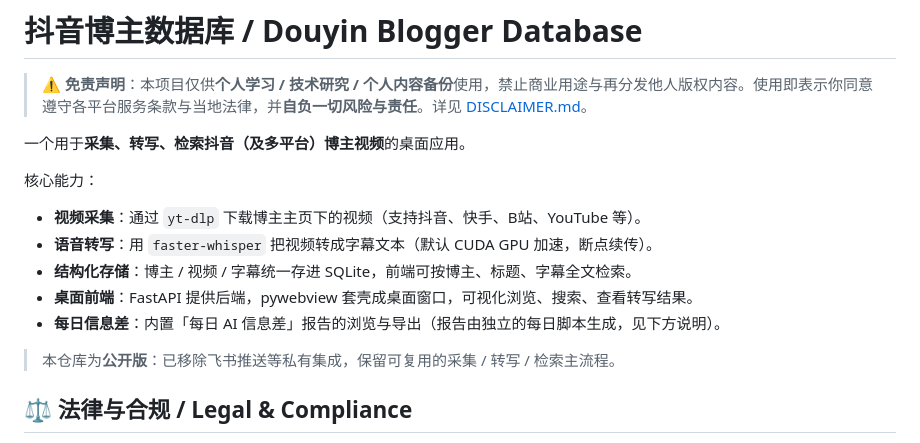
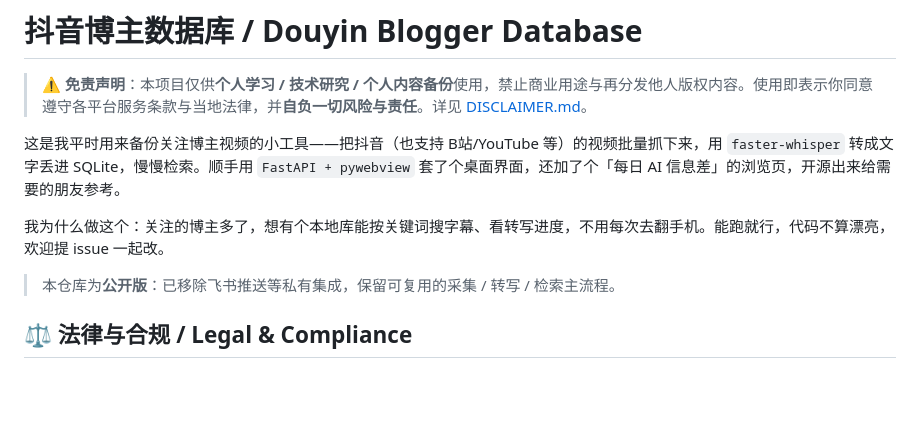
Before and after one commit to lzhangwei983/douyin-blogger-db, a Markdown page: README.md, the part around the change. Rendered like a GitHub page; blank space fills up the shorter version.

Commit message:
docs: README 改为作者口吻，去 AI 味

```diff
--- a/README.md
+++ b/README.md
@@ -2,15 +2,9 @@
 
 > ⚠️ **免责声明**：本项目仅供**个人学习 / 技术研究 / 个人内容备份**使用，禁止商业用途与再分发他人版权内容。使用即表示你同意遵守各平台服务条款与当地法律，并**自负一切风险与责任**。详见 [DISCLAIMER.md](./DISCLAIMER.md)。
 
-一个用于**采集、转写、检索抖音（及多平台）博主视频**的桌面应用。
+这是我平时用来备份关注博主视频的小工具——把抖音（也支持 B站/YouTube 等）的视频批量抓下来，用 `faster-whisper` 转成文字丢进 SQLite，慢慢检索。顺手用 `FastAPI + pywebview` 套了个桌面界面，还加了个「每日 AI 信息差」的浏览页，开源出来给需要的朋友参考。
 
-核心能力：
-
-- **视频采集**：通过 `yt-dlp` 下载博主主页下的视频（支持抖音、快手、B站、YouTube 等）。
-- **语音转写**：用 `faster-whisper` 把视频转成字幕文本（默认 CUDA GPU 加速，断点续传）。
-- **结构化存储**：博主 / 视频 / 字幕统一存进 SQLite，前端可按博主、标题、字幕全文检索。
-- **桌面前端**：FastAPI 提供后端，pywebview 套壳成桌面窗口，可视化浏览、搜索、查看转写结果。
-- **每日信息差**：内置「每日 AI 信息差」报告的浏览与导出（报告由独立的每日脚本生成，见下方说明）。
+我为什么做这个：关注的博主多了，想有个本地库能按关键词搜字幕、看转写进度，不用每次去翻手机。能跑就行，代码不算漂亮，欢迎提 issue 一起改。
 
 > 本仓库为**公开版**：已移除飞书推送等私有集成，保留可复用的采集 / 转写 / 检索主流程。
 
```
